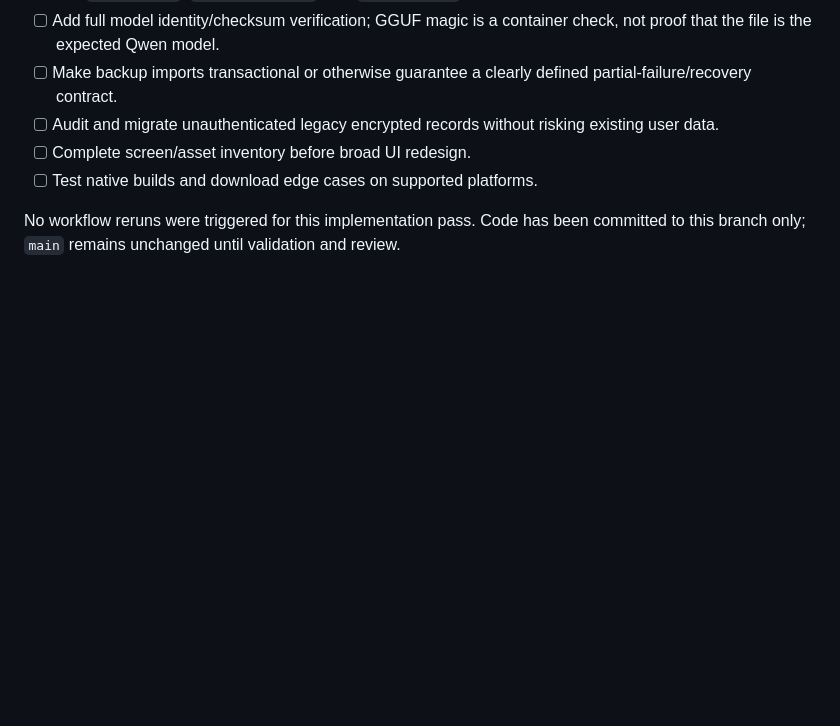
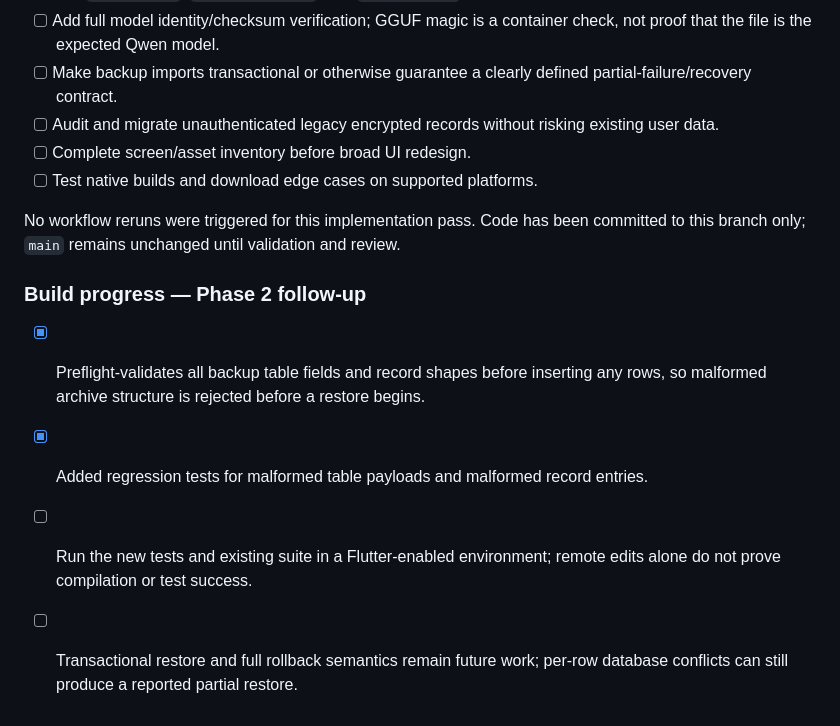
Before and after one commit to Harry-Jees/Pillow_Bud, a Markdown page: docs/MASTER_UPDATES_PLAN.md, the part around the change. Rendered like a GitHub page; blank space fills up the shorter version.

Commit message:
docs: record backup validation hardening

```diff
--- a/docs/MASTER_UPDATES_PLAN.md
+++ b/docs/MASTER_UPDATES_PLAN.md
@@ -361,3 +361,11 @@ Implementation has started on `MASTER-UPDATES`. This section records completed c
 - [ ] Test native builds and download edge cases on supported platforms.
 
 No workflow reruns were triggered for this implementation pass. Code has been committed to this branch only; `main` remains unchanged until validation and review.
+
+
+### Build progress — Phase 2 follow-up
+
+- [x] Preflight-validates all backup table fields and record shapes before inserting any rows, so malformed archive structure is rejected before a restore begins.
+- [x] Added regression tests for malformed table payloads and malformed record entries.
+- [ ] Run the new tests and existing suite in a Flutter-enabled environment; remote edits alone do not prove compilation or test success.
+- [ ] Transactional restore and full rollback semantics remain future work; per-row database conflicts can still produce a reported partial restore.
```
